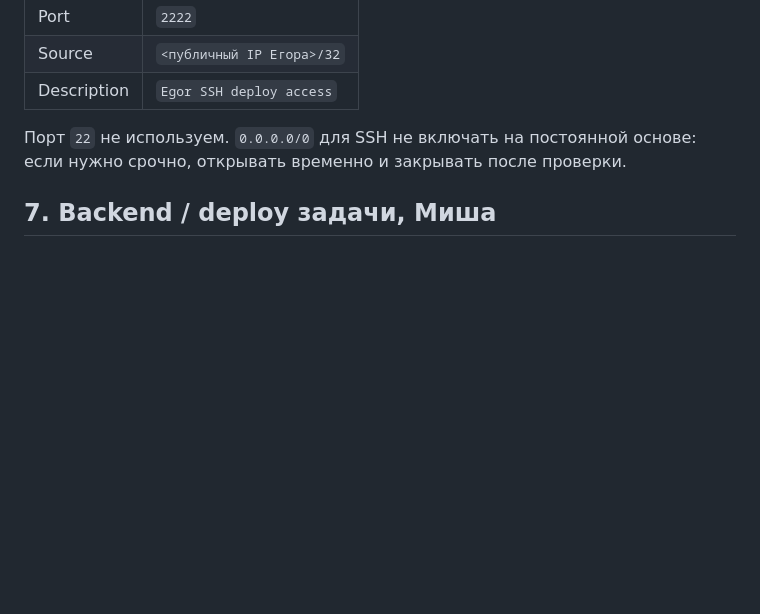
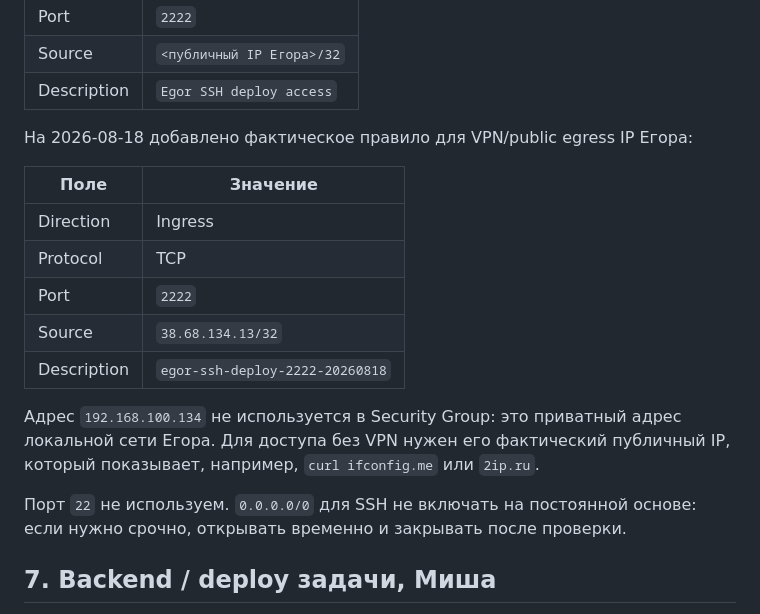
Before and after one commit to michaelwelly/MuseonUrania, a Markdown page: outputs/server/vedal_vm_deploy_plan_2026-08-18.md, the part around the change. GitHub-like rendering; blank space fills up the shorter version.

Commit message:
Clarify Egor SSH public IP rule

```diff
--- a/outputs/server/vedal_vm_deploy_plan_2026-08-18.md
+++ b/outputs/server/vedal_vm_deploy_plan_2026-08-18.md
@@ -113,6 +113,20 @@ ssh-ed25519 AAAAC3NzaC1lZDI1NTE5AAAAIK1eu3K6B6yfn3gwGo29zTM6xDzo/+V8WvnlDA2lj3j3
 | Port | `2222` |
 | Source | `<публичный IP Егора>/32` |
 | Description | `Egor SSH deploy access` |
+
+На 2026-08-18 добавлено фактическое правило для VPN/public egress IP Егора:
+
+| Поле | Значение |
+| --- | --- |
+| Direction | Ingress |
+| Protocol | TCP |
+| Port | `2222` |
+| Source | `38.68.134.13/32` |
+| Description | `egor-ssh-deploy-2222-20260818` |
+
+Адрес `192.168.100.134` не используется в Security Group: это приватный адрес
+локальной сети Егора. Для доступа без VPN нужен его фактический публичный IP,
+который показывает, например, `curl ifconfig.me` или `2ip.ru`.
 
 Порт `22` не используем. `0.0.0.0/0` для SSH не включать на постоянной основе:
 если нужно срочно, открывать временно и закрывать после проверки.
```
Also changed, not shown: docs/operations/egor_handoff_tasks.md (+13 -0 lines).
